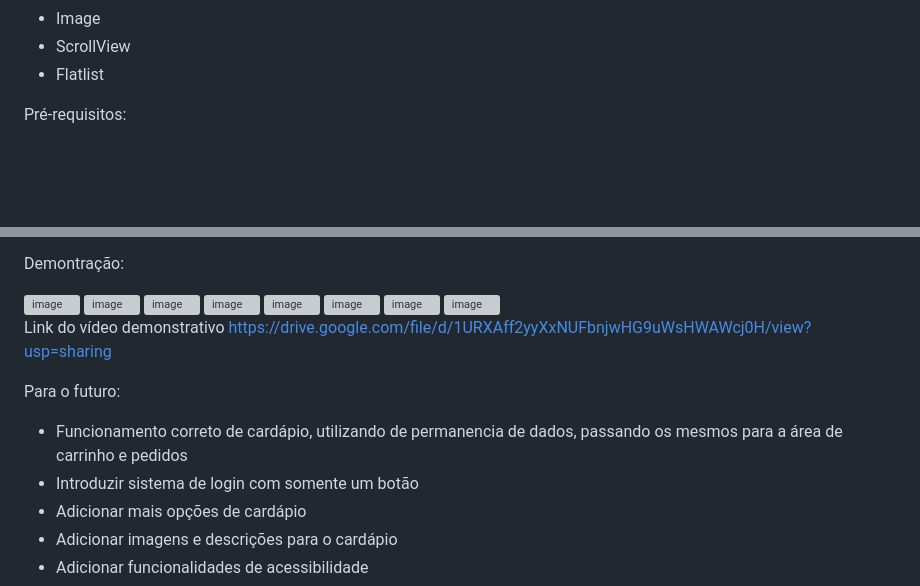
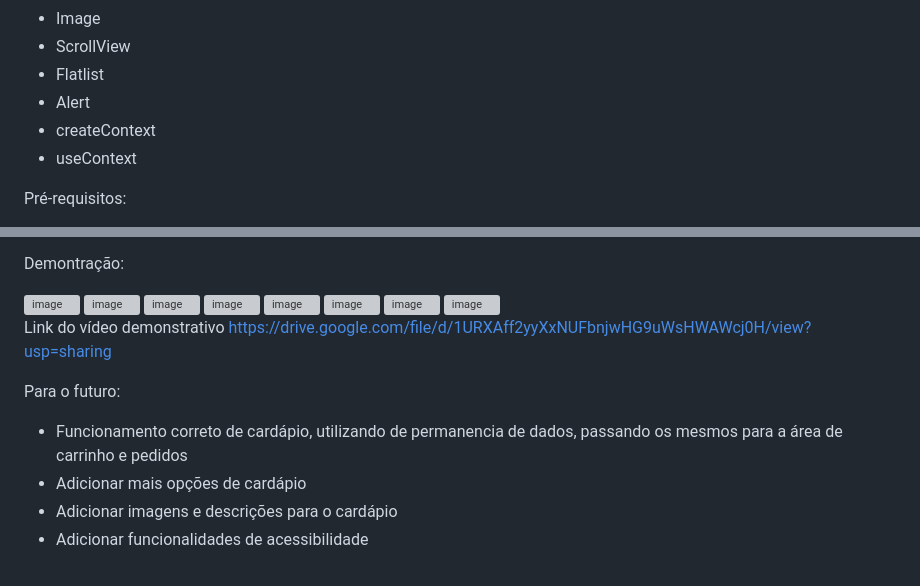
Before and after one commit to Dimeendes/fiap-cpad-cp1-EatHub, a Markdown page: README.md, 2 parts joined by grey strips. Drawn GitHub-style; blank space fills up the shorter version; grey boxes are pictures that could not be loaded.

Commit message:
Atualiza README da parte de login para CP2
Adiciona hooks, atualiza foto da página de login e remove uma meta de botão de login único pois ele foi implementado

```diff
--- a/README.md
+++ b/README.md
@@ -40,6 +40,9 @@ Os hooks utilizados foram:
 - Image
 - ScrollView
 - Flatlist
+- Alert
+- createContext
+- useContext
 
 
 Pré-requisitos:
@@ -74,7 +77,6 @@ https://drive.google.com/file/d/1URXAff2yyXxNUFbnjwHG9uWsHWAWcj0H/view?usp=shari
 Para o futuro:
 
 - Funcionamento correto de cardápio, utilizando de permanencia de dados, passando os mesmos para a área de carrinho e pedidos
-- Introduzir sistema de login com somente um botão
 - Adicionar mais opções de cardápio
 - Adicionar imagens e descrições para o cardápio
 - Adicionar funcionalidades de acessibilidade
```
Also changed, not shown: other parts of README.md (+1 -1 lines).
